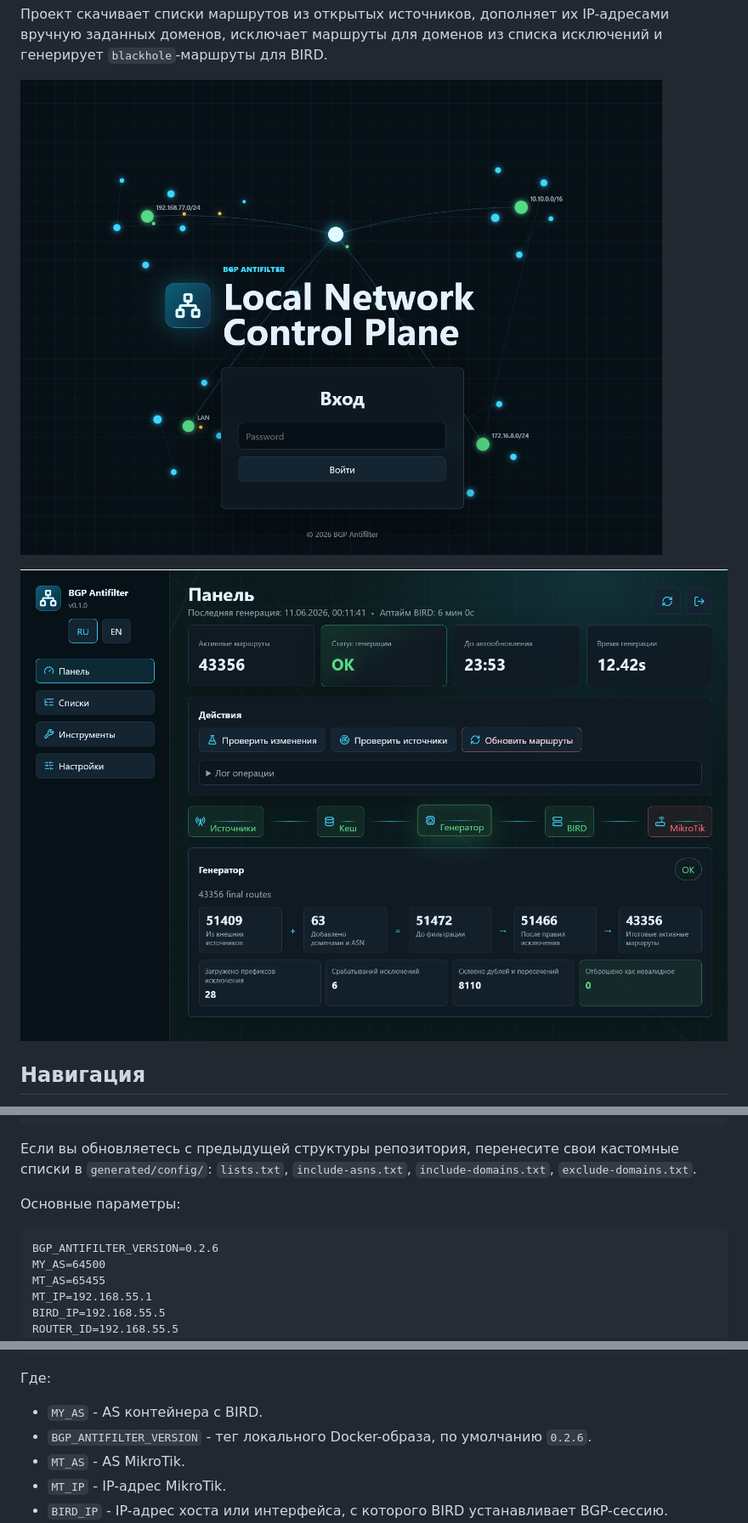
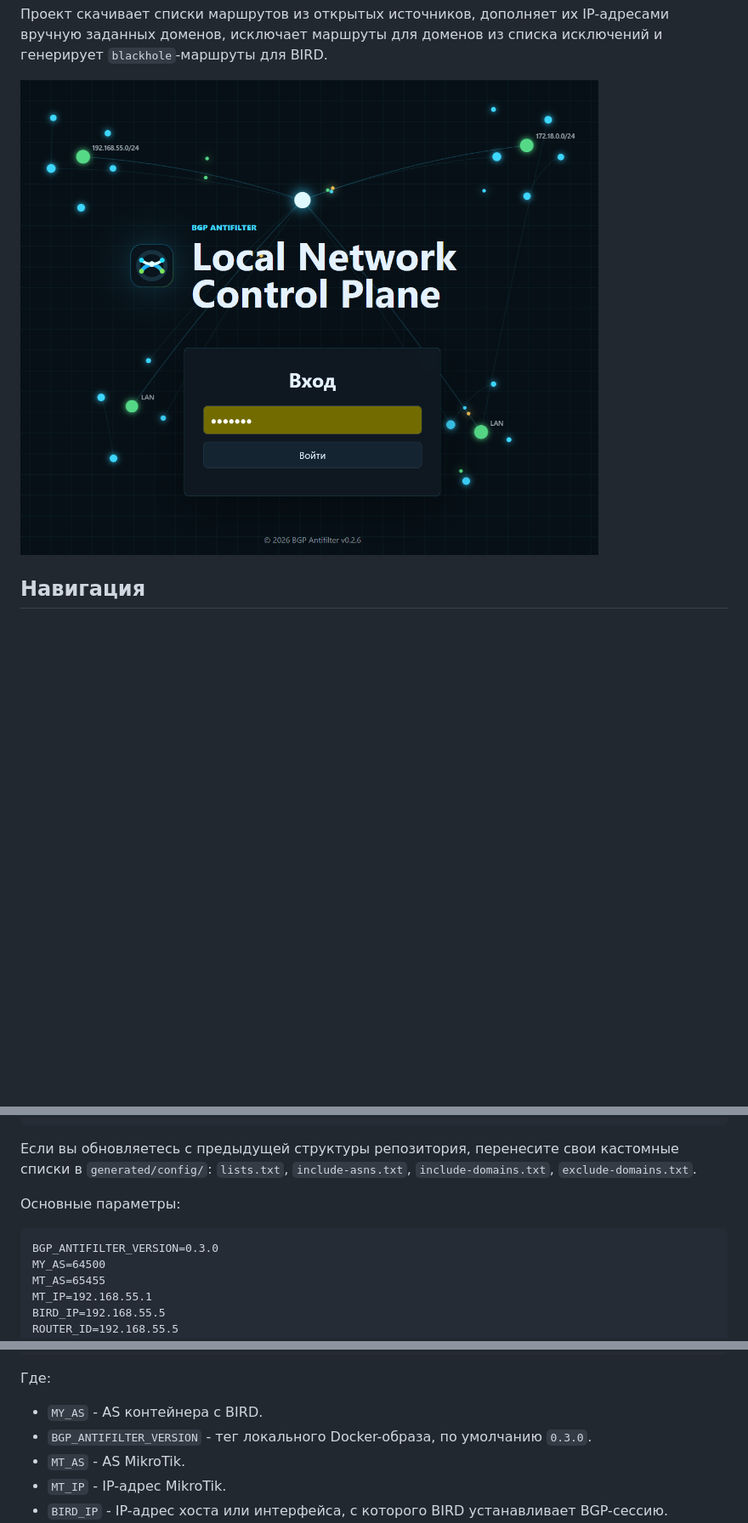
Before and after one commit to LeonidOz/BGP-Antifilter, a Markdown page: README.md, 3 parts joined by grey strips. Shown at 85% size. GitHub-like rendering; pictures changed too: docs/assets/admin-dashboard.png, docs/assets/admin-login.png; blank space fills up the shorter version.

````diff
--- a/README.md
+++ b/README.md
@@ -14,8 +14,6 @@ BGP Antifilter - контейнеризированная конфигураци
 Проект скачивает списки маршрутов из открытых источников, дополняет их IP-адресами вручную заданных доменов, исключает маршруты для доменов из списка исключений и генерирует `blackhole`-маршруты для BIRD.
 
 ![Экран входа BGP Antifilter](docs/assets/admin-login.png)
-
-![Панель BGP Antifilter](docs/assets/admin-dashboard.png)
 
 ## Навигация
 
@@ -86,7 +84,7 @@ cp .env.example .env
 Основные параметры:
 
 ```dotenv
-BGP_ANTIFILTER_VERSION=0.2.6
+BGP_ANTIFILTER_VERSION=0.3.0
 MY_AS=64500
 MT_AS=65455
 MT_IP=192.168.55.1
@@ -111,7 +109,7 @@ ADMIN_PASSWORD=
 Где:
 
 - `MY_AS` - AS контейнера с BIRD.
-- `BGP_ANTIFILTER_VERSION` - тег локального Docker-образа, по умолчанию `0.2.6`.
+- `BGP_ANTIFILTER_VERSION` - тег локального Docker-образа, по умолчанию `0.3.0`.
 - `MT_AS` - AS MikroTik.
 - `MT_IP` - IP-адрес MikroTik.
 - `BIRD_IP` - IP-адрес хоста или интерфейса, с которого BIRD устанавливает BGP-сессию.
````
Also changed, not shown: other parts of README.md (+2 -0 lines), CHANGELOG.md (+7 -0 lines), README.en.md (+4 -4 lines), 14 other files.
